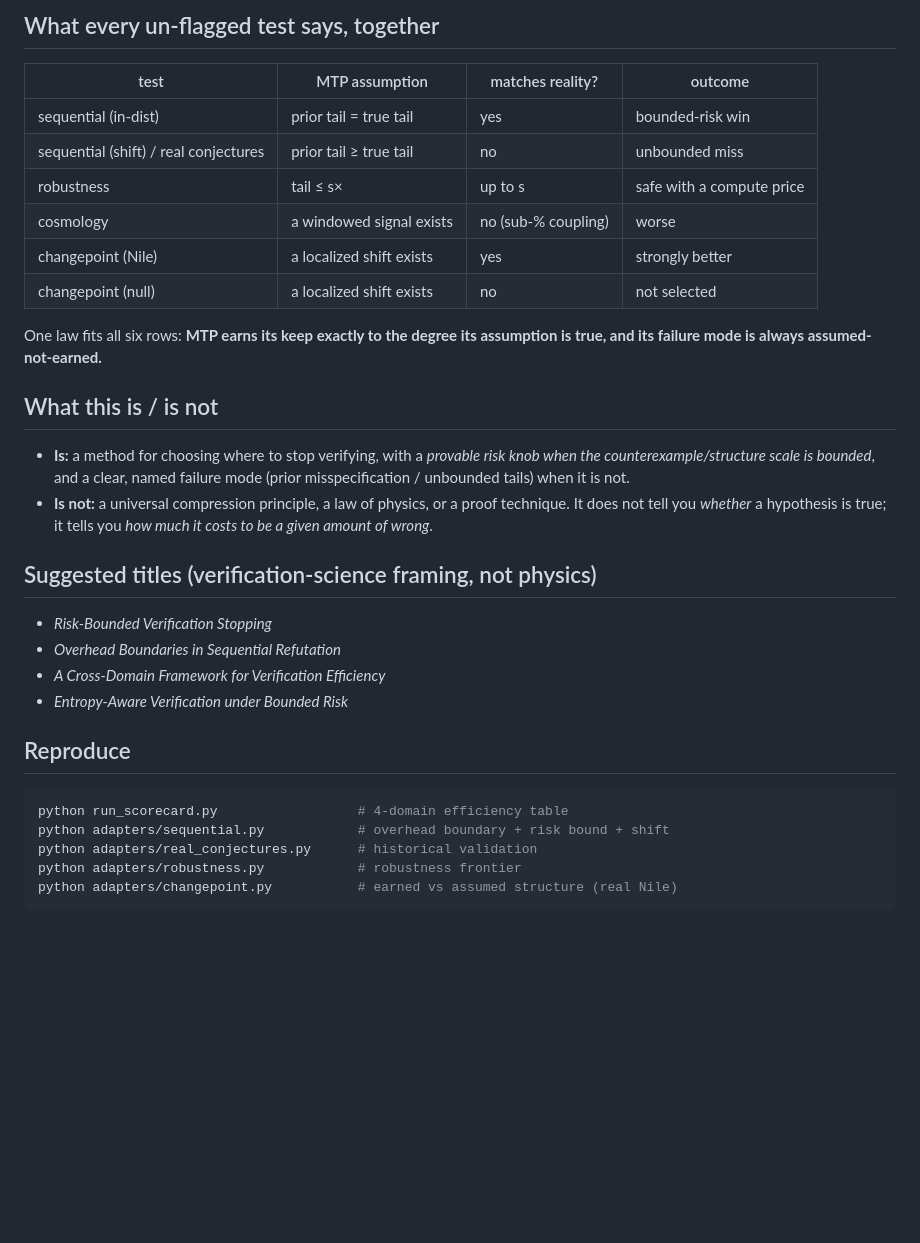
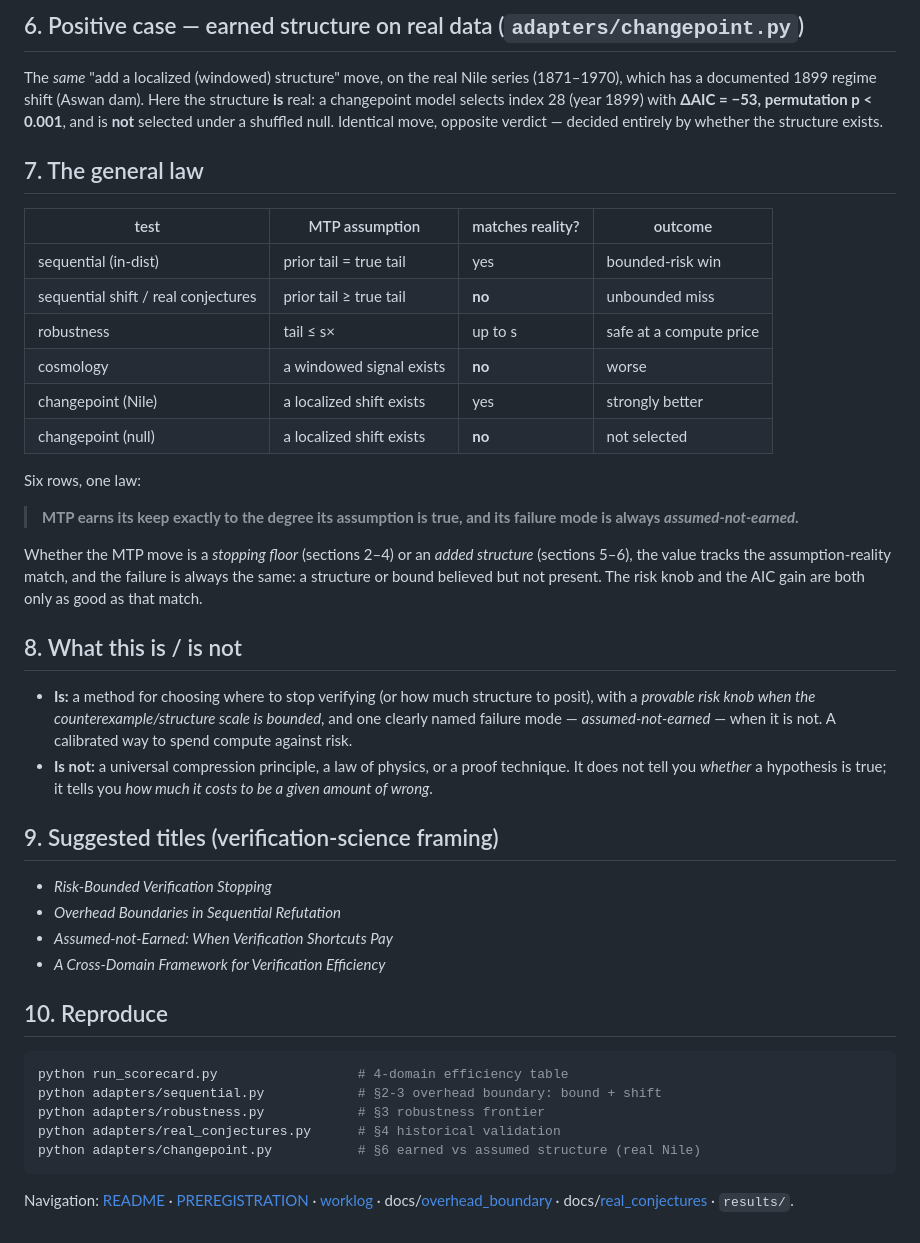
Before and after one commit to hyeon3125-dev/MTP-MetaEval, a Markdown page: REPORT.md, the part around one of its changes. Rendered like a GitHub page; blank space fills up the shorter version.

````diff
--- a/REPORT.md
+++ b/REPORT.md
@@ -90,40 +91,61 @@ structure loses, *earned* structure wins.
 
-## What every un-flagged test says, together
+## 6. Positive case — earned structure on real data (`adapters/changepoint.py`)
+
+The *same* "add a localized (windowed) structure" move, on the real Nile series
+(1871–1970), which has a documented 1899 regime shift (Aswan dam). Here the
+structure **is** real: a changepoint model selects index 28 (year 1899) with
+**ΔAIC = −53, permutation p < 0.001**, and is **not** selected under a shuffled
+null. Identical move, opposite verdict — decided entirely by whether the structure
+exists.
+
+## 7. The general law
 
 | test | MTP assumption | matches reality? | outcome |
 |------|----------------|------------------|---------|
 | sequential (in-dist) | prior tail = true tail | yes | bounded-risk win |
-| sequential (shift) / real conjectures | prior tail ≥ true tail | no | unbounded miss |
-| robustness | tail ≤ s× | up to s | safe with a compute price |
-| cosmology | a windowed signal exists | no (sub-% coupling) | worse |
+| sequential shift / real conjectures | prior tail ≥ true tail | **no** | unbounded miss |
+| robustness | tail ≤ s× | up to s | safe at a compute price |
+| cosmology | a windowed signal exists | **no** | worse |
 | changepoint (Nile) | a localized shift exists | yes | strongly better |
-| changepoint (null) | a localized shift exists | no | not selected |
+| changepoint (null) | a localized shift exists | **no** | not selected |
 
-One law fits all six rows: **MTP earns its keep exactly to the degree its
-assumption is true, and its failure mode is always assumed-not-earned.**
+Six rows, one law:
 
-## What this is / is not
+> **MTP earns its keep exactly to the degree its assumption is true, and its
+> failure mode is always *assumed-not-earned*.**
 
-- **Is:** a method for choosing where to stop verifying, with a *provable risk
-  knob when the counterexample/structure scale is bounded*, and a clear, named
-  failure mode (prior misspecification / unbounded tails) when it is not.
+Whether the MTP move is a *stopping floor* (sections 2–4) or an *added structure*
+(sections 5–6), the value tracks the assumption-reality match, and the failure is
+always the same: a structure or bound believed but not present. The risk knob and
+the AIC gain are both only as good as that match.
+
+## 8. What this is / is not
+
+- **Is:** a method for choosing where to stop verifying (or how much structure to
+  posit), with a *provable risk knob when the counterexample/structure scale is
+  bounded*, and one clearly named failure mode — *assumed-not-earned* — when it is
+  not. A calibrated way to spend compute against risk.
 - **Is not:** a universal compression principle, a law of physics, or a proof
   technique. It does not tell you *whether* a hypothesis is true; it tells you
   *how much it costs to be a given amount of wrong*.
 
-## Suggested titles (verification-science framing, not physics)
+## 9. Suggested titles (verification-science framing)
 
 - *Risk-Bounded Verification Stopping*
 - *Overhead Boundaries in Sequential Refutation*
+- *Assumed-not-Earned: When Verification Shortcuts Pay*
 - *A Cross-Domain Framework for Verification Efficiency*
-- *Entropy-Aware Verification under Bounded Risk*
 
-## Reproduce
+## 10. Reproduce
 
 ```bash
 python run_scorecard.py                  # 4-domain efficiency table
-python adapters/sequential.py            # overhead boundary + risk bound + shift
-python adapters/real_conjectures.py      # historical validation
-python adapters/robustness.py            # robustness frontier
-python adapters/changepoint.py           # earned vs assumed structure (real Nile)
+python adapters/sequential.py            # §2-3 overhead boundary: bound + shift
+python adapters/robustness.py            # §3 robustness frontier
+python adapters/real_conjectures.py      # §4 historical validation
+python adapters/changepoint.py           # §6 earned vs assumed structure (real Nile)
 ```
+
+Navigation: [README](README.md) · [PREREGISTRATION](PREREGISTRATION.md) ·
+[worklog](worklog.md) · docs/[overhead_boundary](docs/overhead_boundary.md) ·
+docs/[real_conjectures](docs/real_conjectures.md) · `results/`.
````
Also changed, not shown: other parts of REPORT.md (+68 -67 lines), README.md (+8 -0 lines).
